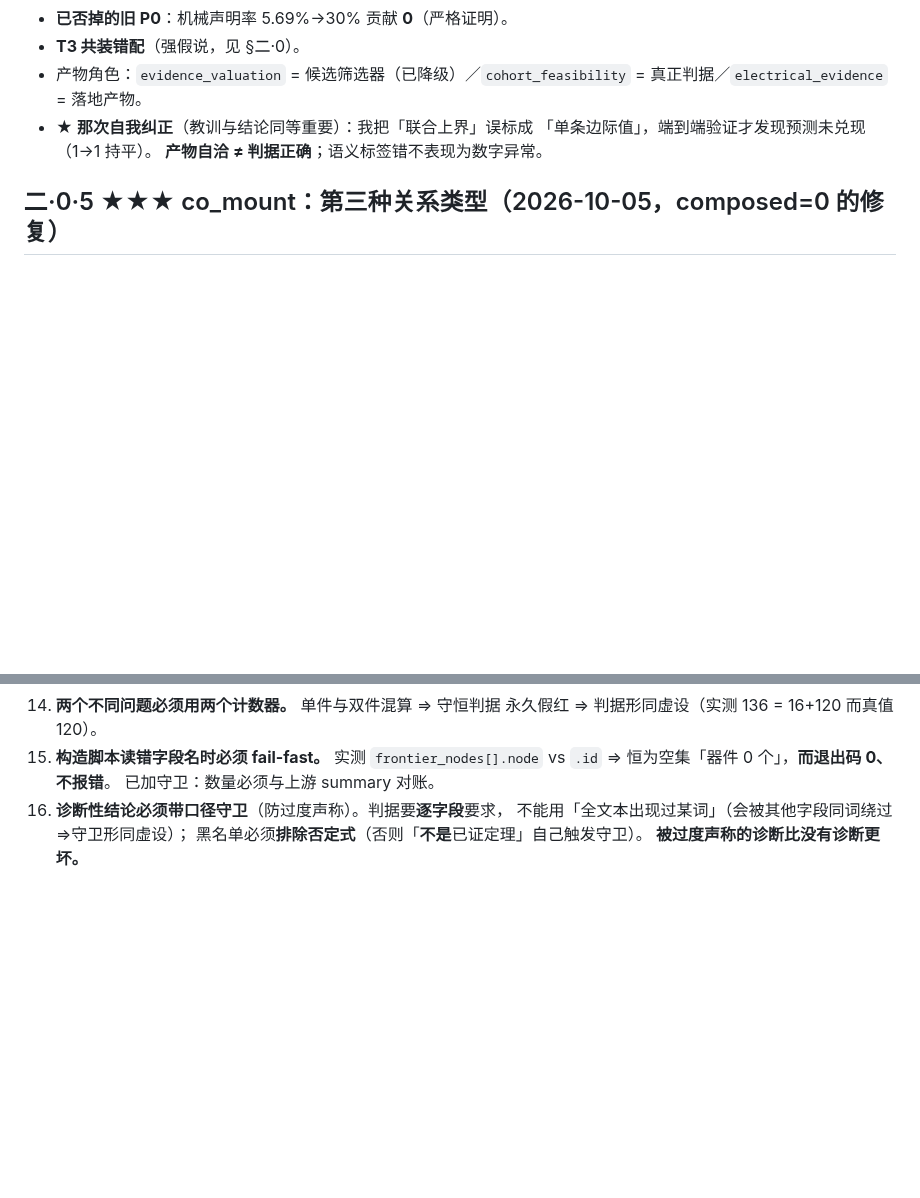
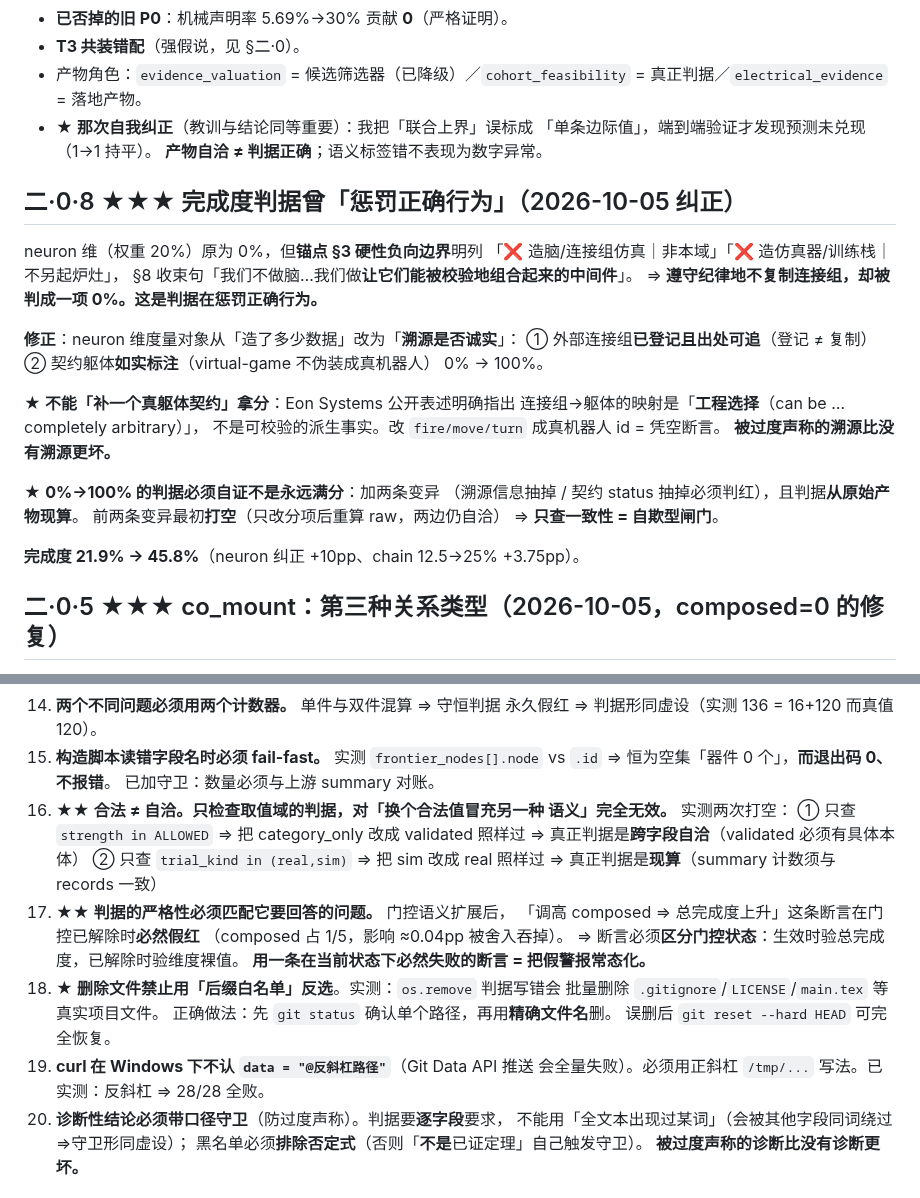
Before and after one commit to lm203688/roboparts, a Markdown page: .workbuddy/memory/MEMORY.md, 2 parts joined by grey strips. GitHub-like rendering; blank space fills up the shorter version.

Commit message:
docs(memory): 第二段日志 + 4 条新纪律

```diff
--- a/.workbuddy/memory/MEMORY.md
+++ b/.workbuddy/memory/MEMORY.md
@@ -56,6 +56,29 @@
 - ★ **那次自我纠正**（教训与结论同等重要）：我把「联合上界」误标成
   「单条边际值」，端到端验证才发现预测未兑现（1→1 持平）。
   **产物自洽 ≠ 判据正确**；语义标签错不表现为数字异常。
+
+## 二·0·8 ★★★ 完成度判据曾「惩罚正确行为」（2026-10-05 纠正）
+neuron 维（权重 20%）原为 0%，但**锚点 §3 硬性负向边界**明列
+「❌ 造脑/连接组仿真｜非本域」「❌ 造仿真器/训练栈｜不另起炉灶」，
+§8 收束句「我们不做脑…我们做**让它们能被校验地组合起来的中间件**」。
+⇒ **遵守纪律地不复制连接组，却被判成一项 0%。这是判据在惩罚正确行为。**
+
+**修正**：neuron 维度量对象从「造了多少数据」改为「**溯源是否诚实**」：
+① 外部连接组**已登记且出处可追**（登记 ≠ 复制）
+② 契约躯体**如实标注**（virtual-game 不伪装成真机器人）
+0% → 100%。
+
+★ **不能「补一个真躯体契约」拿分**：Eon Systems 公开表述明确指出
+连接组→躯体的映射是「**工程选择**（can be … completely arbitrary）」，
+不是可校验的派生事实。改 `fire/move/turn` 成真机器人 id = 凭空断言。
+**被过度声称的溯源比没有溯源更坏。**
+
+★ **0%→100% 的判据必须自证不是永远满分**：加两条变异
+（溯源信息抽掉 / 契约 status 抽掉必须判红），且判据**从原始产物现算**。
+前两条变异最初**打空**（只改分项后重算 raw，两边仍自洽）
+⇒ **只查一致性 = 自欺型闸门**。
+
+**完成度 21.9% → 45.8%**（neuron 纠正 +10pp、chain 12.5→25% +3.75pp）。
 
 ## 二·0·5 ★★★ co_mount：第三种关系类型（2026-10-05，composed=0 的修复）
 - **三段关系**（A↔宿主↔B）判据：`mount_fit`（法兰**同型**不是互插）
@@ -133,6 +156,23 @@
 14. **构造脚本读错字段名时必须 fail-fast。** 实测 `frontier_nodes[].node`
    vs `.id` ⇒ 恒为空集「器件 0 个」，**而退出码 0、不报错**。
    已加守卫：数量必须与上游 summary 对账。
+16. ★★ **合法 ≠ 自洽。只检查取值域的判据，对「换个合法值冒充另一种
+   语义」完全无效。** 实测两次打空：
+   ① 只查 `strength in ALLOWED` ⇒ 把 category_only 改成 validated 照样过
+      ⇒ 真正判据是**跨字段自洽**（validated 必须有具体本体）
+   ② 只查 `trial_kind in (real,sim)` ⇒ 把 sim 改成 real 照样过
+      ⇒ 真正判据是**现算**（summary 计数须与 records 一致）
+17. ★★ **判据的严格性必须匹配它要回答的问题。** 门控语义扩展后，
+   「调高 composed ⇒ 总完成度上升」这条断言在门控已解除时**必然假红**
+   （composed 占 1/5，影响 ≈0.04pp 被舍入吞掉）。
+   ⇒ 断言必须**区分门控状态**：生效时验总完成度，已解除时验维度裸值。
+   **用一条在当前状态下必然失败的断言 = 把假警报常态化。**
+18. ★ **删除文件禁止用「后缀白名单」反选**。实测：`os.remove` 判据写错会
+   批量删除 `.gitignore`/`LICENSE`/`main.tex` 等真实项目文件。
+   正确做法：先 `git status` 确认单个路径，再用**精确文件名**删。
+   误删后 `git reset --hard HEAD` 可完全恢复。
+19. **curl 在 Windows 下不认 `data = "@反斜杠路径"`**（Git Data API 推送
+   会全量失败）。必须用正斜杠 `/tmp/...` 写法。已实测：反斜杠 ⇒ 28/28 全败。
 16. **诊断性结论必须带口径守卫**（防过度声称）。判据要**逐字段**要求，
    不能用「全文本出现过某词」（会被其他字段同词绕过⇒守卫形同虚设）；
    黑名单必须**排除否定式**（否则「**不是**已证定理」自己触发守卫）。
```
